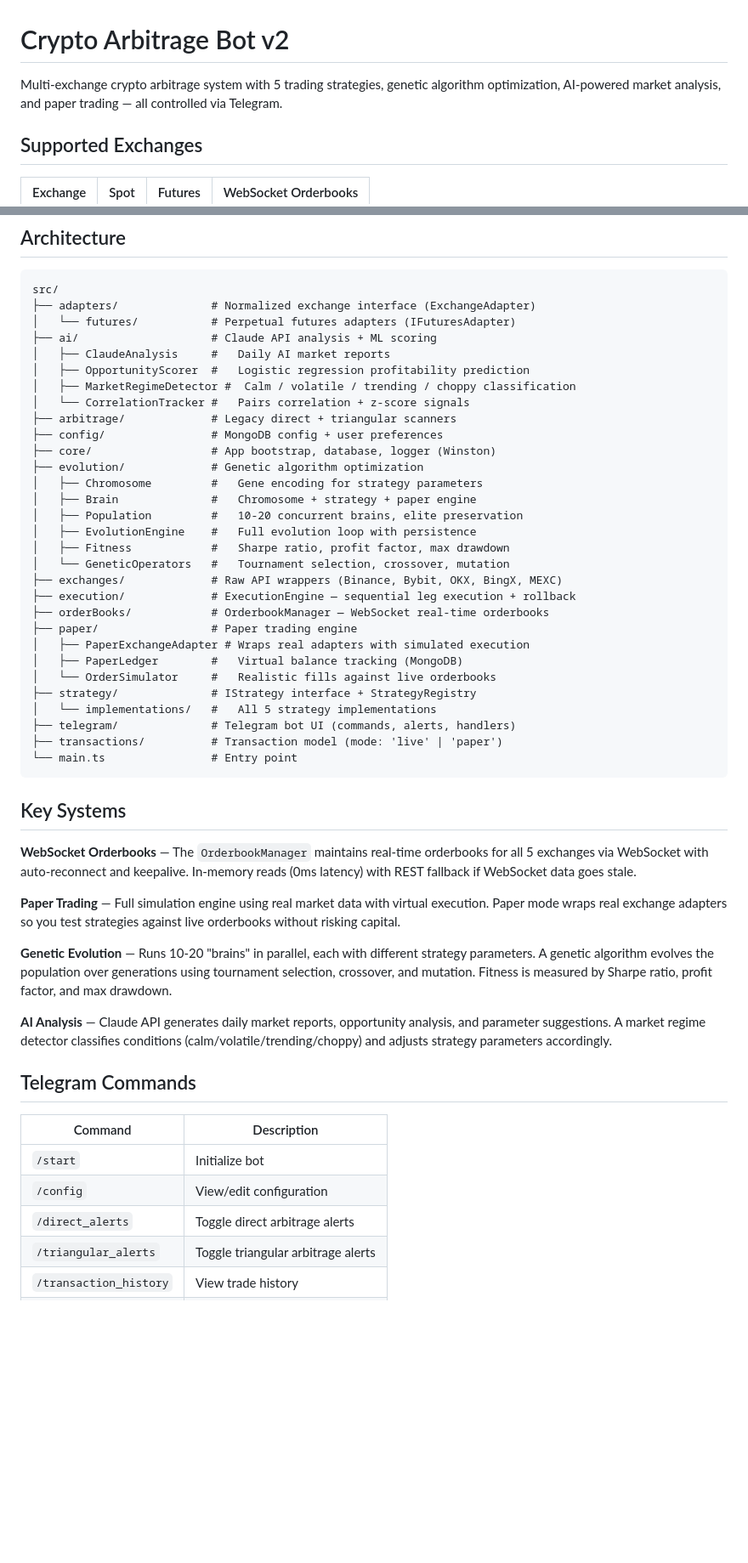
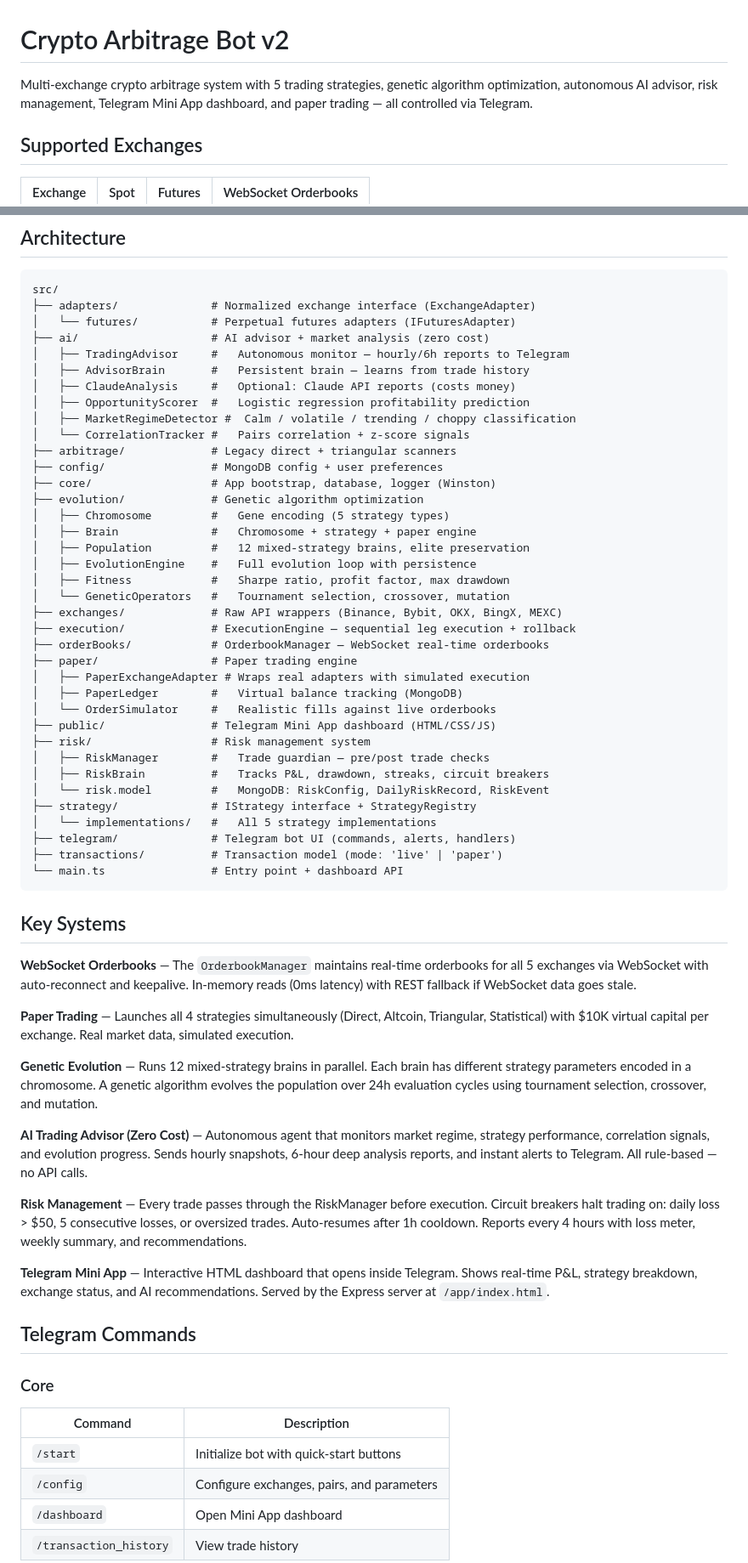
Before and after one commit to AdirDery/arbitrage-upwork, a Markdown page: README.md, 2 parts joined by grey strips. Shown at 85% size. Rendered like a GitHub page; blank space fills up the shorter version.

````diff
--- a/README.md
+++ b/README.md
@@ -1,6 +1,6 @@
 # Crypto Arbitrage Bot v2
 
-Multi-exchange crypto arbitrage system with 5 trading strategies, genetic algorithm optimization, AI-powered market analysis, and paper trading — all controlled via Telegram.
+Multi-exchange crypto arbitrage system with 5 trading strategies, genetic algorithm optimization, autonomous AI advisor, risk management, Telegram Mini App dashboard, and paper trading — all controlled via Telegram.
 
 ## Supported Exchanges
 
@@ -37,8 +37,10 @@ Mean-reversion pairs trading on correlated assets. Opens positions when z-score
 src/
 ├── adapters/              # Normalized exchange interface (ExchangeAdapter)
 │   └── futures/           # Perpetual futures adapters (IFuturesAdapter)
-├── ai/                    # Claude API analysis + ML scoring
-│   ├── ClaudeAnalysis     #   Daily AI market reports
+├── ai/                    # AI advisor + market analysis (zero cost)
+│   ├── TradingAdvisor     #   Autonomous monitor — hourly/6h reports to Telegram
+│   ├── AdvisorBrain       #   Persistent brain — learns from trade history
+│   ├── ClaudeAnalysis     #   Optional: Claude API reports (costs money)
 │   ├── OpportunityScorer  #   Logistic regression profitability prediction
 │   ├── MarketRegimeDetector #  Calm / volatile / trending / choppy classification
 │   └── CorrelationTracker #   Pairs correlation + z-score signals
@@ -46,9 +48,9 @@ src/
 ├── config/                # MongoDB config + user preferences
 ├── core/                  # App bootstrap, database, logger (Winston)
 ├── evolution/             # Genetic algorithm optimization
-│   ├── Chromosome         #   Gene encoding for strategy parameters
+│   ├── Chromosome         #   Gene encoding (5 strategy types)
 │   ├── Brain              #   Chromosome + strategy + paper engine
-│   ├── Population         #   10-20 concurrent brains, elite preservation
+│   ├── Population         #   12 mixed-strategy brains, elite preservation
 │   ├── EvolutionEngine    #   Full evolution loop with persistence
 │   ├── Fitness            #   Sharpe ratio, profit factor, max drawdown
 │   └── GeneticOperators   #   Tournament selection, crossover, mutation
@@ -59,29 +61,38 @@ src/
 │   ├── PaperExchangeAdapter # Wraps real adapters with simulated execution
 │   ├── PaperLedger        #   Virtual balance tracking (MongoDB)
 │   └── OrderSimulator     #   Realistic fills against live orderbooks
+├── public/                # Telegram Mini App dashboard (HTML/CSS/JS)
+├── risk/                  # Risk management system
+│   ├── RiskManager        #   Trade guardian — pre/post trade checks
+│   ├── RiskBrain          #   Tracks P&L, drawdown, streaks, circuit breakers
+│   └── risk.model         #   MongoDB: RiskConfig, DailyRiskRecord, RiskEvent
 ├── strategy/              # IStrategy interface + StrategyRegistry
 │   └── implementations/   #   All 5 strategy implementations
 ├── telegram/              # Telegram bot UI (commands, alerts, handlers)
 ├── transactions/          # Transaction model (mode: 'live' | 'paper')
-└── main.ts                # Entry point
+└── main.ts                # Entry point + dashboard API
 ```
 
 ## Key Systems
 
 **WebSocket Orderbooks** — The `OrderbookManager` maintains real-time orderbooks for all 5 exchanges via WebSocket with auto-reconnect and keepalive. In-memory reads (0ms latency) with REST fallback if WebSocket data goes stale.
 
-**Paper Trading** — Full simulation engine using real market data with virtual execution. Paper mode wraps real exchange adapters so you test strategies against live orderbooks without risking capital.
+**Paper Trading** — Launches all 4 strategies simultaneously (Direct, Altcoin, Triangular, Statistical) with $10K virtual capital per exchange. Real market data, simulated execution.
 
-**Genetic Evolution** — Runs 10-20 "brains" in parallel, each with different strategy parameters. A genetic algorithm evolves the population over generations using tournament selection, crossover, and mutation. Fitness is measured by Sharpe ratio, profit factor, and max drawdown.
+**Genetic Evolution** — Runs 12 mixed-strategy brains in parallel. Each brain has different strategy parameters encoded in a chromosome. A genetic algorithm evolves the population over 24h evaluation cycles using tournament selection, crossover, and mutation.
 
-**AI Analysis** — Claude API generates daily market reports, opportunity analysis, and parameter suggestions. A market regime detector classifies conditions (calm/volatile/trending/choppy) and adjusts strategy parameters accordingly.
+**AI Trading Advisor (Zero Cost)** — Autonomous agent that monitors market regime, strategy performance, correlation signals, and evolution progress. Sends hourly snapshots, 6-hour deep analysis reports, and instant alerts to Telegram. All rule-based — no API calls.
+
+**Risk Management** — Every trade passes through the RiskManager before execution. Circuit breakers halt trading on: daily loss > $50, 5 consecutive losses, or oversized trades. Auto-resumes after 1h cooldown. Reports every 4 hours with loss meter, weekly summary, and recommendations.
+
+**Telegram Mini App** — Interactive HTML dashboard that opens inside Telegram. Shows real-time P&L, strategy breakdown, exchange status, and AI recommendations. Served by the Express server at `/app/index.html`.
 
 ## Telegram Commands
 
+### Core
 | Command | Description |
 |---------|-------------|
-| `/start` | Initialize bot |
-| `/config` | View/edit configuration |
-| `/direct_alerts` | Toggle direct arbitrage alerts |
-| `/triangular_alerts` | Toggle triangular arbitrage alerts |
+| `/start` | Initialize bot with quick-start buttons |
+| `/config` | Configure exchanges, pairs, and parameters |
+| `/dashboard` | Open Mini App dashboard |
 | `/transaction_history` | View trade history |
````
Also changed, not shown: other parts of README.md (+69 -17 lines).
